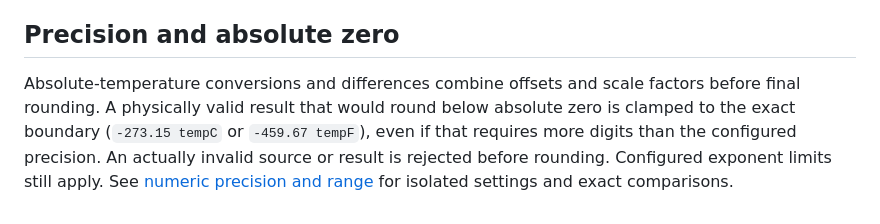
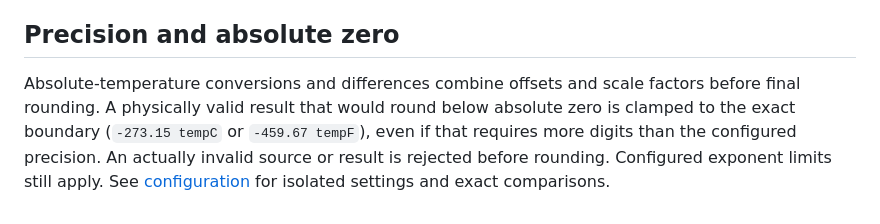
Before and after one commit to neutrium/quantity, a Markdown page: guides/temperatures.md, the part around the change. GitHub-like rendering.

```diff
--- a/guides/temperatures.md
+++ b/guides/temperatures.md
@@ -64,5 +64,5 @@ Absolute temperatures below absolute zero throw. Absolute-temperature units cann
 
 ## Precision and absolute zero
 
-Absolute-temperature conversions and differences combine offsets and scale factors before final rounding. A physically valid result that would round below absolute zero is clamped to the exact boundary (`-273.15 tempC` or `-459.67 tempF`), even if that requires more digits than the configured precision. An actually invalid source or result is rejected before rounding. Configured exponent limits still apply. See [numeric precision and range](usage.md#numeric-precision-and-range) for isolated
+Absolute-temperature conversions and differences combine offsets and scale factors before final rounding. A physically valid result that would round below absolute zero is clamped to the exact boundary (`-273.15 tempC` or `-459.67 tempF`), even if that requires more digits than the configured precision. An actually invalid source or result is rejected before rounding. Configured exponent limits still apply. See [configuration](usage.md#configuration) for isolated
 settings and exact comparisons.
```
Also changed, not shown: guides/migrating-v5.md (+1 -1 lines).
